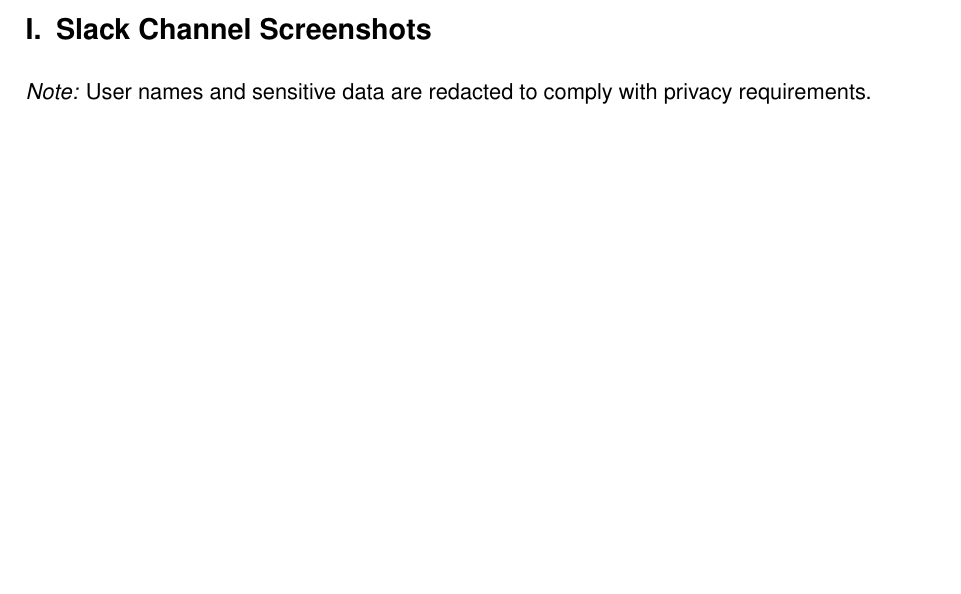
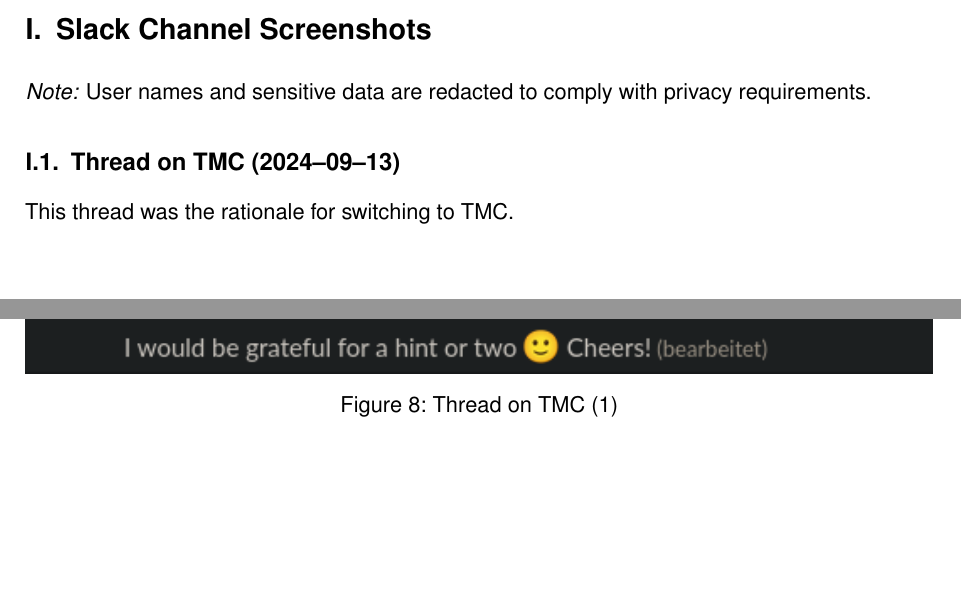
Before and after one commit to MysterionAutotronic/BachelorThesis, a LaTeX thesis (thesis.tex): part of page 178 of 189 before the commit and two parts of pages 178 and 179 of 200 after it, the two joined at a grey line, cut so that both start at the same text, the shorter picture padded with empty space. The pictures show the PDF file thesis.pdf that the author committed with the source.

Commit message:
slack screenshots

```diff
--- a/thesis.tex
+++ b/thesis.tex
@@ -4276,3 +4276,33 @@
 
             \noindent\textit{Note:} User names and sensitive data are redacted to comply with privacy requirements.
 
+            \subsection{Thread on TMC (2024--09--13)}
+                \begin{figure}[h!]
+                    \centering
+                    \includegraphics[width=\textwidth]{screenshots/slack/tmc1.anonymized.png}
+                    \caption{Thread on TMC (1)}\label{fig:tmc1}
+                \end{figure}
+
+                \begin{figure}[h!]
+                    \centering
+                    \includegraphics[width=\textwidth]{screenshots/slack/tmc2.anonymized.png}
+                    \caption{Thread on TMC (2)}\label{fig:tmc2}
+                \end{figure}
+
+                \begin{figure}[h!]
+                    \centering
+                    \includegraphics[width=\textwidth]{screenshots/slack/tmc3.anonymized.png}
+                    \caption{Thread on TMC (3)}\label{fig:tmc3}
+                \end{figure}
+
+                \begin{figure}[h!]
+                    \centering
+                    \includegraphics[width=\textwidth]{screenshots/slack/tmc4.anonymized.png}
+                    \caption{Thread on TMC (4)}\label{fig:tmc4}
+                \end{figure}
+
+                This thread was the rationale for switching to \gls{tmc}.
+
+            \FloatBarrier
+            \subsection{Thread on Cross-workspace Resource Reconciliation (2025--08--13)}
+                \begin{figure}[h!]
```
Also changed, not shown: screenshots/slack/apisyncagent1.anonymized.png (added), screenshots/slack/apisyncagent2.anonymized.png (added), screenshots/slack/apisyncagent3.anonymized.png (added), screenshots/slack/mcr-answer.anonymized.png (added), screenshots/slack/mcr-question.anonymized.png (added), screenshots/slack/tmc-removal.anonymized.png (added), screenshots/slack/tmc1.anonymized.png (added), screenshots/slack/tmc2.anonymized.png (added), screenshots/slack/tmc3.anonymized.png (added), screenshots/slack/tmc4.anonymized.png (added), screenshots/slack/workloads.anonymized.png (added), thesis.pdf, thesis.tex (47 more changed lines), 2 other files.
